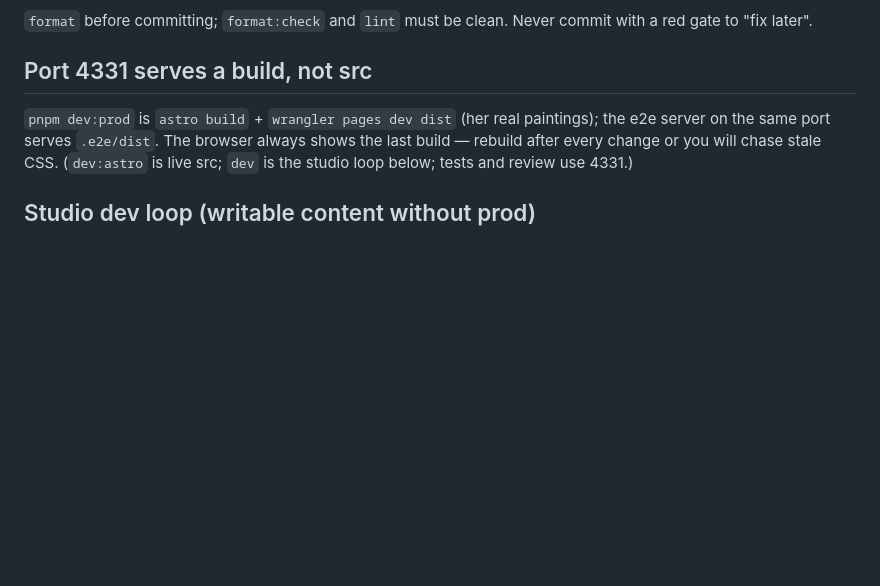
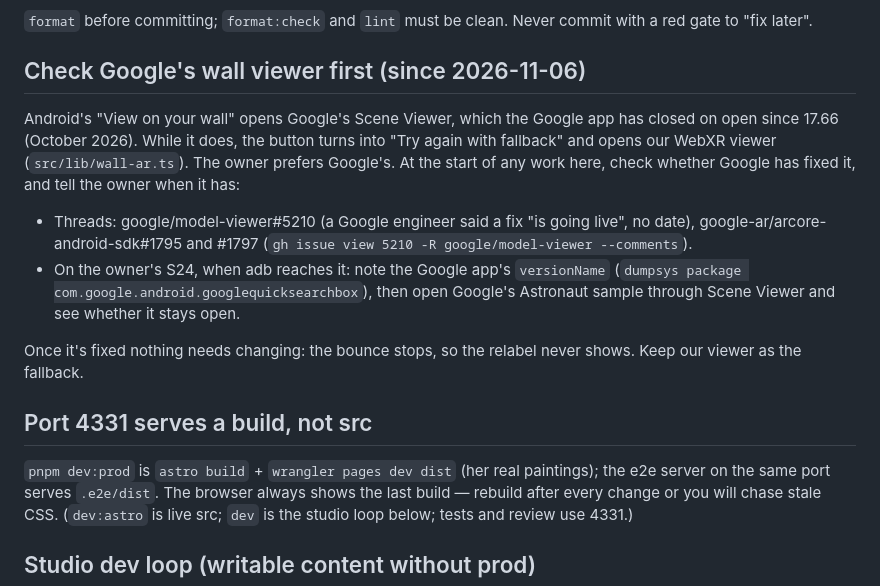
Before and after one commit to great-art-portfolio/art-website, a Markdown page: AGENTS.md, the part around the change. Rendered like a GitHub page; blank space fills up the shorter version.

Commit message:
AGENTS.md: check whether Google's wall viewer is fixed before work here
Co-Authored-By: Claude Opus 5.5 <noreply@anthropic.com>

```diff
--- a/AGENTS.md
+++ b/AGENTS.md
@@ -24,6 +24,25 @@ check:inline → build:e2e → e2e`.
 
 `format` before committing; `format:check` and `lint` must be clean.
 Never commit with a red gate to "fix later".
+
+## Check Google's wall viewer first (since 2026-11-06)
+
+Android's "View on your wall" opens Google's Scene Viewer, which the Google
+app has closed on open since 17.66 (October 2026). While it does, the button
+turns into "Try again with fallback" and opens our WebXR viewer
+(`src/lib/wall-ar.ts`). The owner prefers Google's. At the start of any work
+here, check whether Google has fixed it, and tell the owner when it has:
+
+- Threads: google/model-viewer#5210 (a Google engineer said a fix "is going
+  live", no date), google-ar/arcore-android-sdk#1795 and #1797
+  (`gh issue view 5210 -R google/model-viewer --comments`).
+- On the owner's S24, when adb reaches it: note the Google app's
+  `versionName` (`dumpsys package com.google.android.googlequicksearchbox`),
+  then open Google's Astronaut sample through Scene Viewer and see whether
+  it stays open.
+
+Once it's fixed nothing needs changing: the bounce stops, so the relabel
+never shows. Keep our viewer as the fallback.
 
 ## Port 4331 serves a build, not src
 
```
